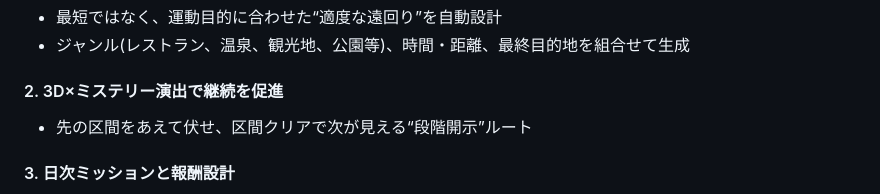
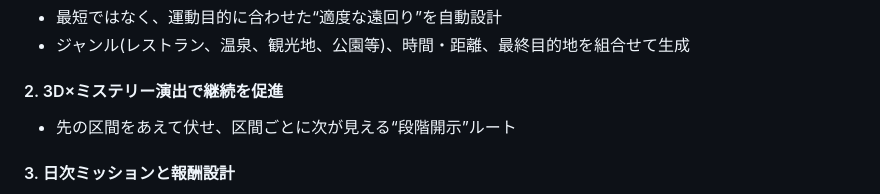
Before and after one commit to jphacks/sp_2505, a Markdown page: README.md, the part around the change. GitHub-like rendering.

```diff
--- a/README.md
+++ b/README.md
@@ -28,7 +28,7 @@
 - ジャンル(レストラン、温泉、観光地、公園等)、時間・距離、最終目的地を組合せて生成
 
 #### 2. 3D×ミステリー演出で継続を促進
-- 先の区間をあえて伏せ、区間クリアで次が見える“段階開示”ルート
+- 先の区間をあえて伏せ、区間ごとに次が見える“段階開示”ルート
 
 #### 3. 日次ミッションと報酬設計
 - 「午前中15分歩く」「3日連続ログイン」「未踏エリア解錠」等、生活リズムに沿ったミッションを用意
```
